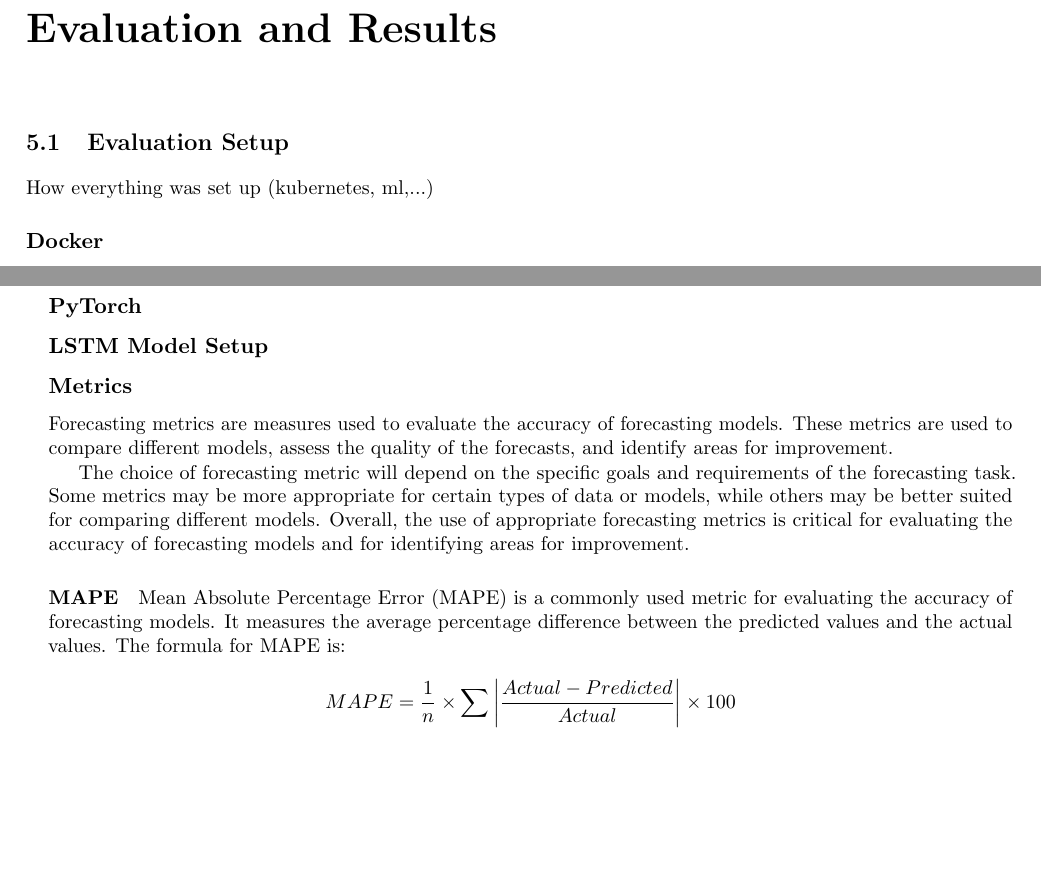
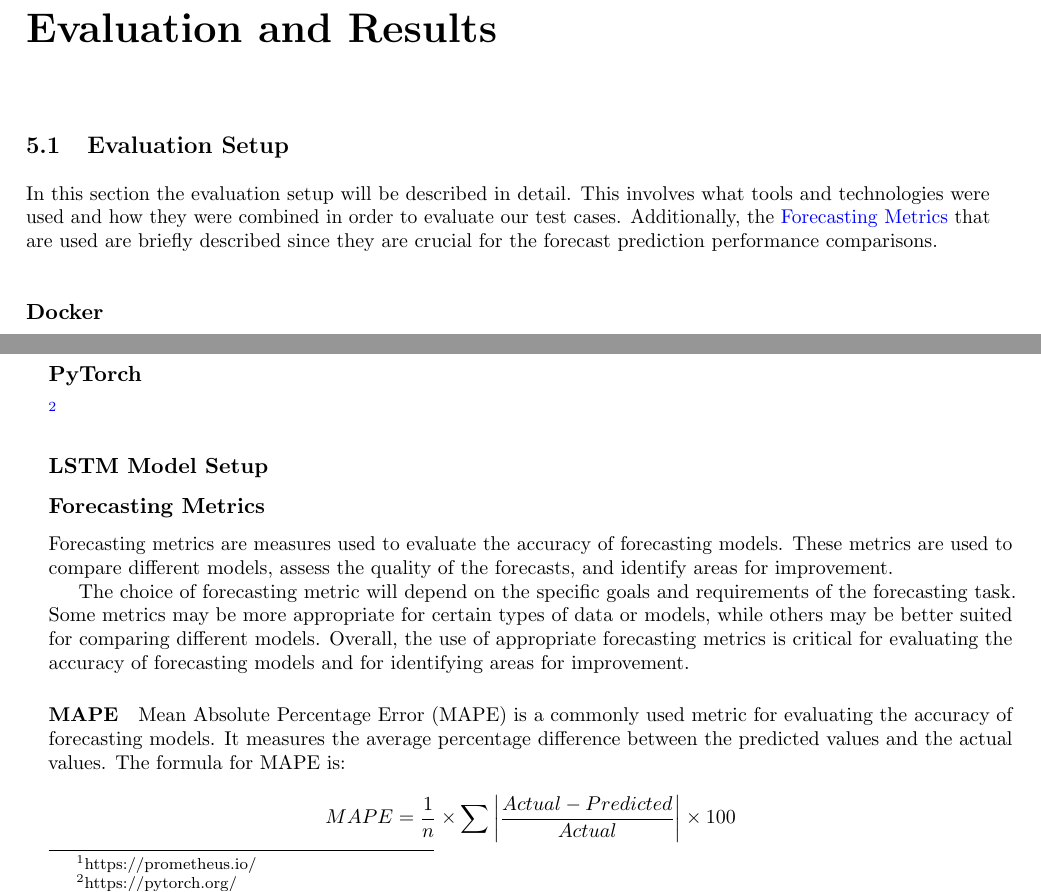
Before and after one commit to MyGodItsFull0fStars/master_thesis_datacloud, a LaTeX thesis (main.tex, which reads chapters/5_evaluation_and_results/evaluation_and_results.tex): two parts of pages 17 and 18 of 23, joined at a grey line, cut so that both start at the same text, the shorter picture padded with empty space. Compiled offline with pdfLaTeX.

Commit message:
Added description to evaluation setup and added footnotes

```diff
--- a/chapters/5_evaluation_and_results/evaluation_and_results.tex
+++ b/chapters/5_evaluation_and_results/evaluation_and_results.tex
@@ -4,7 +4,10 @@
 % \section{Introduction}
 \section{Evaluation Setup}
 \label{sec:evaluation-setup}
-  How everything was set up (kubernetes, ml,...)
+% How everything was set up (kubernetes, ml,...)
+
+  In this section the evaluation setup will be described in detail.
+  This involves what tools and technologies were used and how they were combined in order to evaluate our test cases. Additionally, the \nameref{sec:forecasting-metrics-evaluation-setup} that are used are briefly described since they are crucial for the forecast prediction performance comparisons.
 
   \subsection{Docker}
   \label{sec:docker-evaluation-setup}
@@ -42,15 +45,17 @@
   \subsection{Prometheus}
   \label{sec:prometheus-evaluation-setup}
 
-    Prometheus is an open source application used for monitoring and alerting of events and is designed to run across various platforms in a scalable and easily deployable manner.
+    Prometheus\footnote{https://prometheus.io/} is an open source application used for monitoring and alerting of events and is designed to run across various platforms in a scalable and easily deployable manner.
     Same as Netdata it records in real-time, and stores the gathered metrics in a time series database by using a \emph{HTTP pull model}. It also allows real-time alerting via a rule defining configuration and also has a flexible query language called \emph{PromQL}, that enables the retrieval and processing the gathered data. Prometheus has great integration with other tools such as Netdata.
     In the project it is used inside a monitoring master node that is continuously scraping all resources that have Netdata installed for monitoring data. In case a predefined rule is broken at a monitored resource, such as CPU over-allocation, Prometheus triggers an event that notifies ADA-PIPE in order to be able to take measurements.
 
   \subsection{PyTorch}
   \label{sec:pytorch-evaluation-setup}
+  \footnote{https://pytorch.org/}
 
   \subsection{LSTM Model Setup}
-  \subsection{Metrics}
+  \subsection{Forecasting Metrics}
+  \label{sec:forecasting-metrics-evaluation-setup}
 
     Forecasting metrics are measures used to evaluate the accuracy of forecasting models. These metrics are used to compare different models, assess the quality of the forecasts, and identify areas for improvement.
 
```
